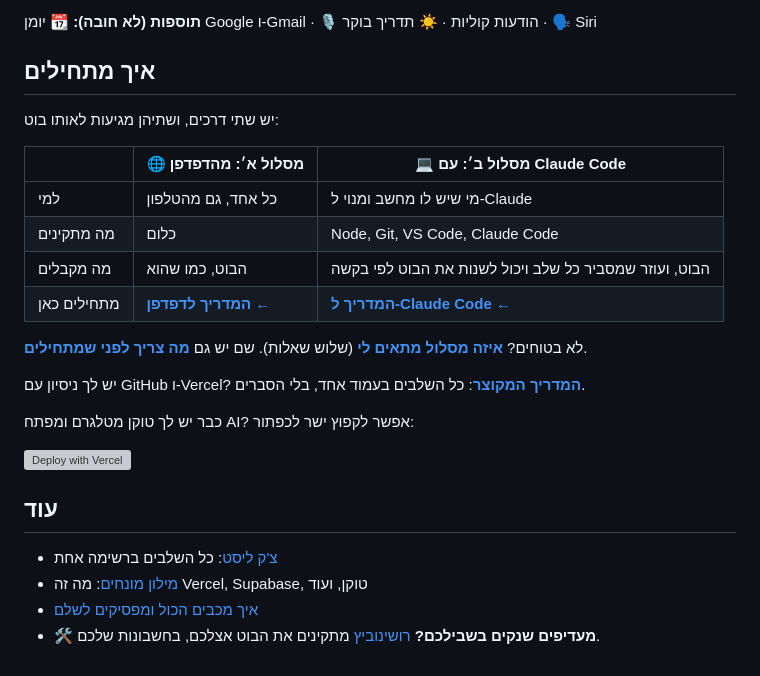
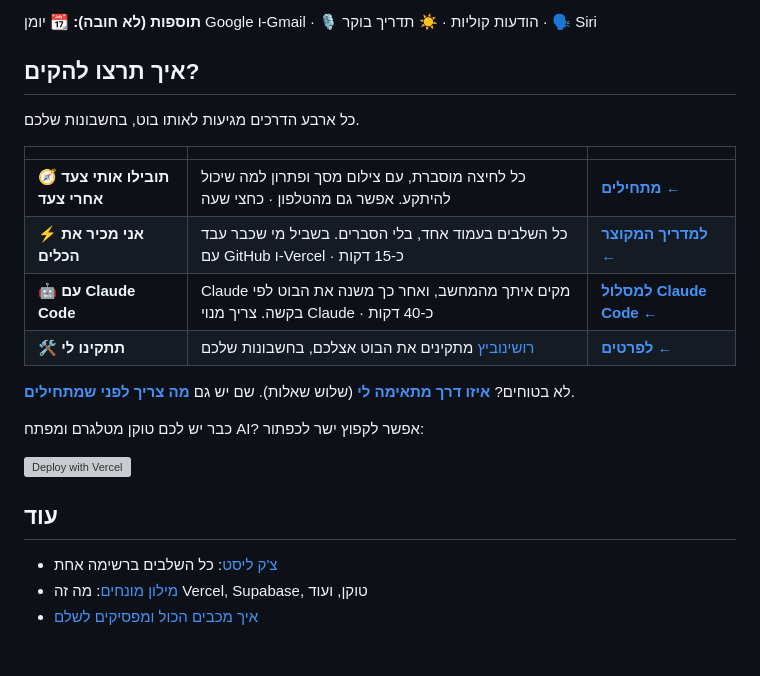
Before and after one commit to roshilabs-hq/telegram-assistant, a Markdown page: README.md, the part around the change. Drawn GitHub-style; grey boxes are pictures that could not be loaded.

Commit message:
README: four ways to set up, named by what the user wants
Co-Authored-By: Claude Opus 5.5 <noreply@anthropic.com>

```diff
--- a/README.md
+++ b/README.md
@@ -24,22 +24,20 @@
 
 **תוספות (לא חובה):** 📆 יומן Google ו-Gmail · 🎙️ הודעות קוליות · ☀️ תדריך בוקר · 🗣️ Siri
 
-## איך מתחילים
+## איך תרצו להקים?
 
-יש שתי דרכים, ושתיהן מגיעות לאותו בוט:
+כל ארבע הדרכים מגיעות לאותו בוט, בחשבונות שלכם.
 
-| | 🌐 **מסלול א׳: מהדפדפן** | 💻 **מסלול ב׳: עם Claude Code** |
+| | | |
 |---|---|---|
-| למי | כל אחד, גם מהטלפון | מי שיש לו מחשב ומנוי ל-Claude |
-| מה מתקינים | כלום | Node, Git, VS Code, Claude Code |
-| מה מקבלים | הבוט, כמו שהוא | הבוט, ועוזר שמסביר כל שלב ויכול לשנות את הבוט לפי בקשה |
-| מתחילים כאן | [**המדריך לדפדפן ←**](docs/browser.md) | [**המדריך ל-Claude Code ←**](docs/claude-code.md) |
+| 🧭 **תובילו אותי צעד אחרי צעד** | כל לחיצה מוסברת, עם צילום מסך ופתרון למה שיכול להיתקע. אפשר גם מהטלפון · כחצי שעה | [**מתחילים ←**](docs/browser.md) |
+| ⚡ **אני מכיר את הכלים** | כל השלבים בעמוד אחד, בלי הסברים. בשביל מי שכבר עבד עם GitHub ו-Vercel · כ-15 דקות | [**למדריך המקוצר ←**](docs/quick.md) |
+| 🤖 **עם Claude Code** | Claude מקים איתך מהמחשב, ואחר כך משנה את הבוט לפי בקשה. צריך מנוי Claude · כ-40 דקות | [**למסלול Claude Code ←**](docs/claude-code.md) |
+| 🛠️ **תתקינו לי** | [רושינוביץ](https://roshinovic.co.il) מתקינים את הבוט אצלכם, בחשבונות שלכם | [**לפרטים ←**](https://roshinovic.co.il) |
 
-לא בטוחים? [**איזה מסלול מתאים לי**](docs/choose-path.md) (שלוש שאלות). שם יש גם [**מה צריך לפני שמתחילים**](docs/choose-path.md#requirements).
+לא בטוחים? [**איזו דרך מתאימה לי**](docs/choose-path.md) (שלוש שאלות). שם יש גם [**מה צריך לפני שמתחילים**](docs/choose-path.md#requirements).
 
-יש לך ניסיון עם GitHub ו-Vercel? [**המדריך המקוצר**](docs/quick.md): כל השלבים בעמוד אחד, בלי הסברים.
-
-כבר יש לך טוקן מטלגרם ומפתח AI? אפשר לקפוץ ישר לכפתור:
+כבר יש לכם טוקן מטלגרם ומפתח AI? אפשר לקפוץ ישר לכפתור:
 
 [![Deploy with Vercel](https://vercel.com/button)](https://vercel.com/new/clone?repository-url=https%3A%2F%2Fgithub.com%2Froshilabs-hq%2Ftelegram-assistant&project-name=telegram-assistant&repository-name=telegram-assistant&env=TELEGRAM_TOKEN%2CAI_API_KEY%2CSETUP_PASSWORD&envDescription=BotFather%20token%2C%20AI%20key%2C%20and%20a%20setup%20password%20you%20choose%20%288%2B%20characters%29&envLink=https%3A%2F%2Fgithub.com%2Froshilabs-hq%2Ftelegram-assistant%2Fblob%2Fmain%2Fdocs%2Fbrowser.md%23step-deploy&stores=%5B%7B%22type%22%3A%22integration%22%2C%22integrationSlug%22%3A%22supabase%22%2C%22productSlug%22%3A%22supabase%22%2C%22protocol%22%3A%22storage%22%7D%5D)
 
@@ -47,6 +45,5 @@
 - [צ'ק ליסט](CHECKLIST.md): כל השלבים ברשימה אחת
 - [מילון מונחים](docs/glossary.md): מה זה Vercel, Supabase, טוקן, ועוד
 - [איך מכבים הכול ומפסיקים לשלם](docs/turn-off.md)
-- 🛠️ **מעדיפים שנקים בשבילכם?** [רושינוביץ](https://roshinovic.co.il) מתקינים את הבוט אצלכם, בחשבונות שלכם.
 
 </div>
```
